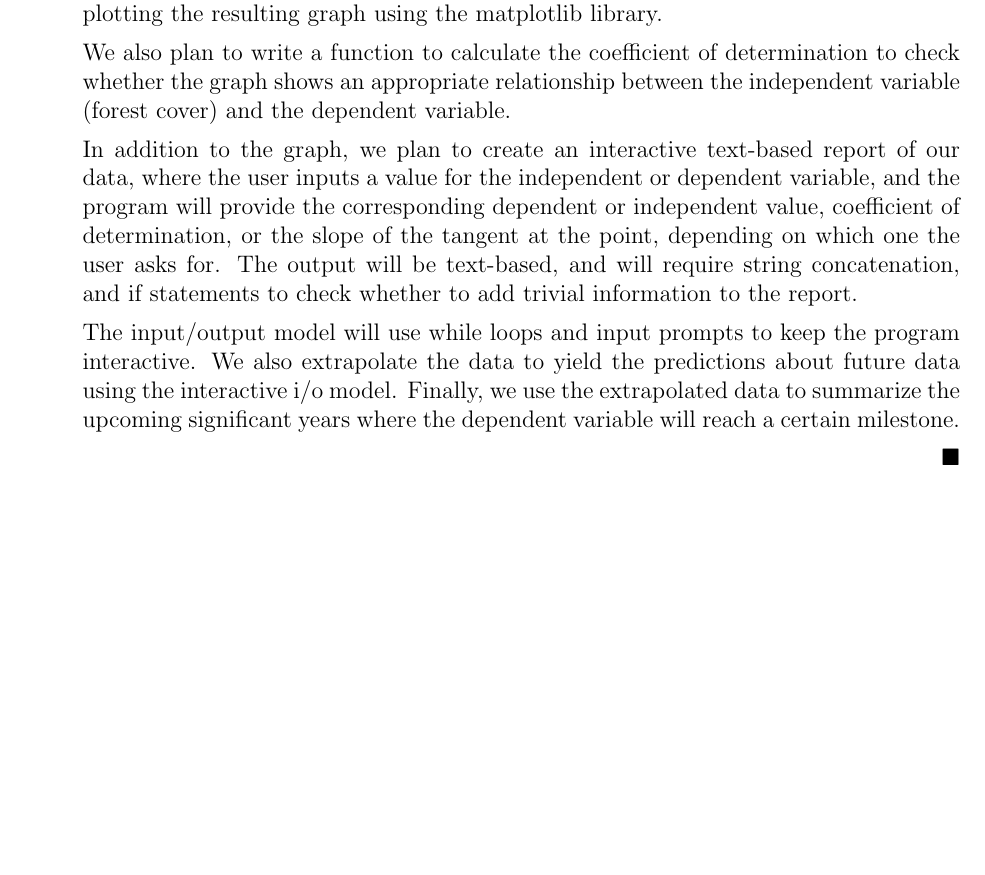
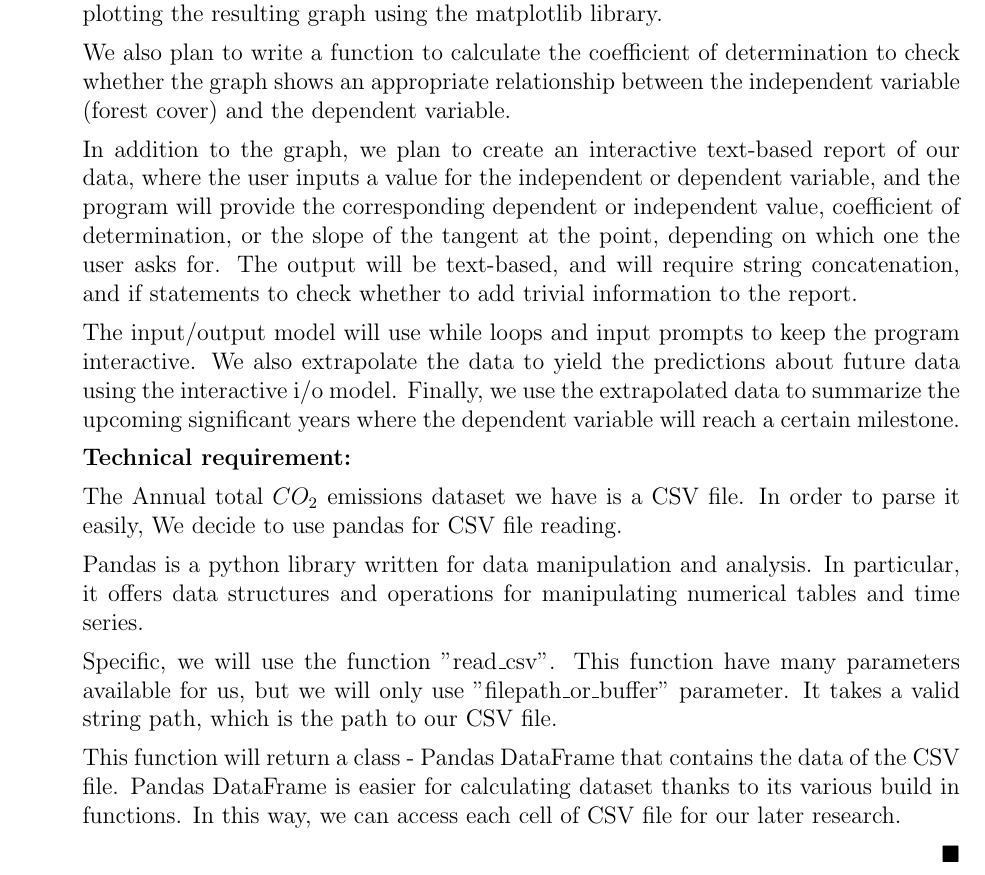
Before and after one commit to MakoStrwlkr/CSC110-Project, a LaTeX document (project_proposal.tex): part of page 6 of 6, cut so that both start at the same text, the shorter picture padded with empty space. Compiled offline with pdfLaTeX.

Commit message:
- finished Part 4 Technical requirement

```diff
--- a/project_proposal.tex
+++ b/project_proposal.tex
@@ -119,6 +119,19 @@ In addition to the graph, we plan to create an interactive text-based report of
 The input/output model will use while loops and input prompts to keep the program interactive. We also extrapolate the data to yield the predictions about future data using the interactive i/o model. Finally, we use the extrapolated data to summarize the upcoming significant years where the dependent variable will reach a certain milestone.
 
 
+\textbf{Technical requirement:}
+
+The Annual total $CO_2$ emissions dataset we have is a CSV file. In order to parse it easily, We decide to use pandas for CSV file reading.
+
+Pandas is a python library written for data manipulation and analysis.
+In particular, it offers data structures and operations for manipulating numerical tables and time series.
+
+Specific, we will use the function "read\_csv". This function have many parameters available for us, but we will only use "filepath\_or\_buffer" parameter.
+It takes a valid string path, which is the path to our CSV file.
+
+This function will return a class - Pandas DataFrame that contains the data of the CSV file. Pandas DataFrame is easier for calculating dataset thanks to its various build in functions.
+In this way, we can access each cell of CSV file for our later research.
+
 \end{solution}
 
 \maketitle
```
Also changed, not shown: project_proposal.pdf.
